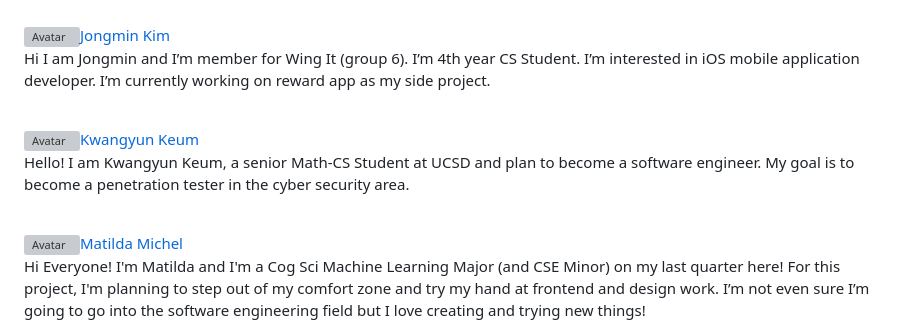
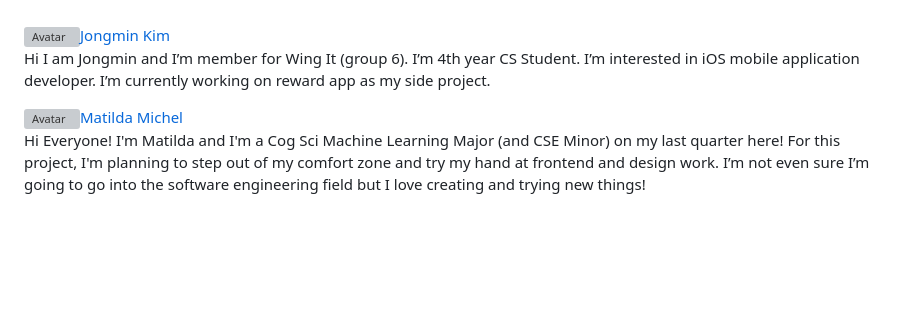
Before and after one commit to cse110-fa22-group6/cse110-fa22-group6, a Markdown page: admin/team.md, the part around the change. Rendered like a GitHub page; blank space fills up the shorter version; grey boxes are pictures that could not be loaded.

```diff
--- a/admin/team.md
+++ b/admin/team.md
@@ -43,12 +43,6 @@ Hey there, my name is Cristian and I am a member of Wing It (group 6). I am curr
 <img src="./branding/team_images/jongmin.png" alt="Avatar" width=75px>[Jongmin Kim](https://github.com/JongminKim292)<br>
 Hi I am Jongmin and I’m member for Wing It (group 6). I’m 4th year CS Student. I’m interested in iOS mobile application developer. I’m currently working on reward app as my side project.
 
-<br>
-
-<img src="./branding/team_images/kwangyun.png" alt="Avatar" width=75px>[Kwangyun Keum](https://github.com/Kwangyun)<br>
-Hello! I am Kwangyun Keum, a senior Math-CS Student at UCSD and plan to become a software engineer. My goal is to become a penetration tester in the cyber security area.
-
-<br>
 
 <img src="./branding/team_images/matilda.png" alt="Avatar" width=75px>[Matilda Michel](https://github.com/mhm1117) <br>
 Hi Everyone! I'm Matilda and I'm a Cog Sci Machine Learning Major (and CSE Minor) on my last quarter here! For this project, I'm planning to step out of my comfort zone and try my hand at frontend and design work. I’m not even sure I’m going to go into the software engineering field but I love creating and trying new things!
```
